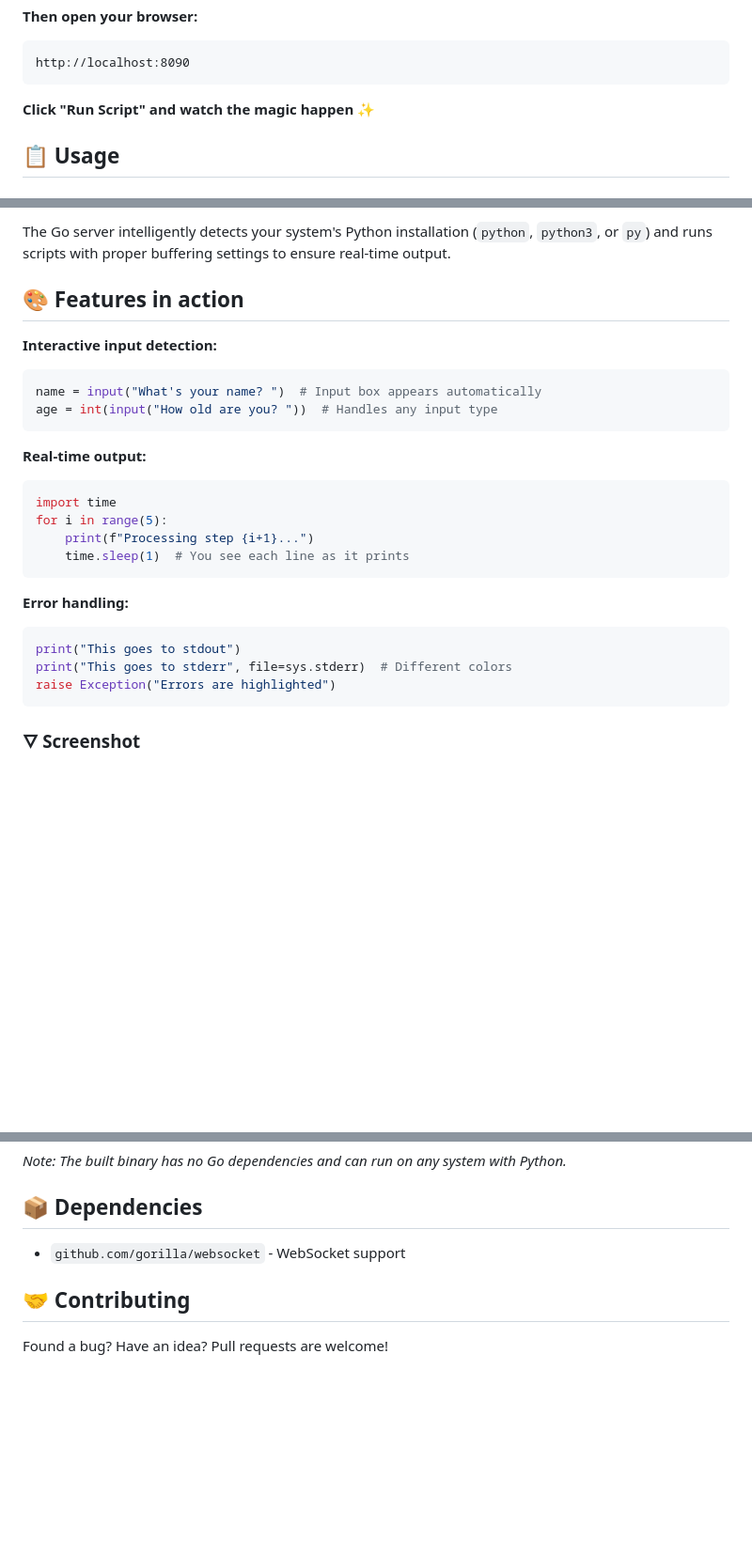
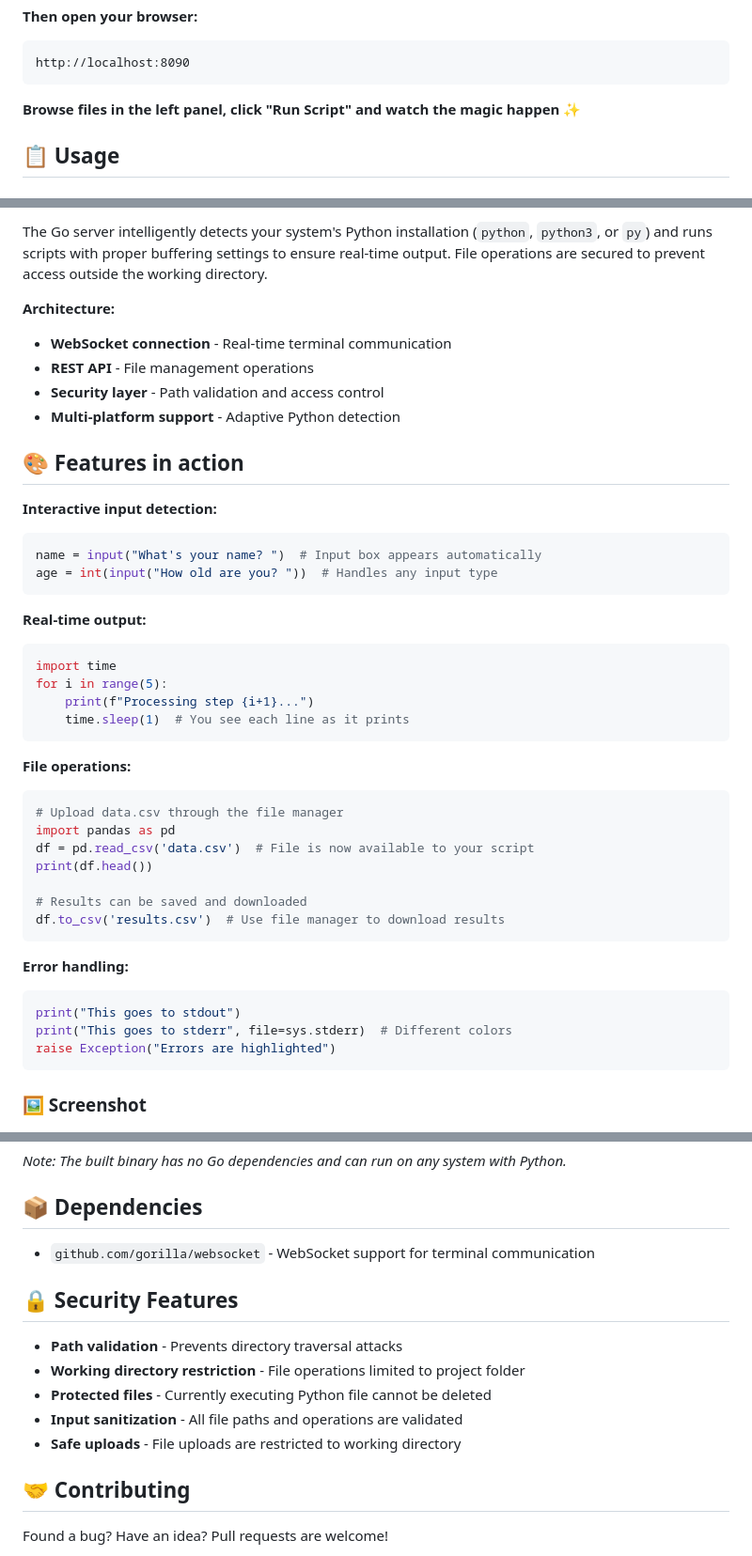
Before and after one commit to Sinamirshahi/snakeflex, a Markdown page: README.md, 3 parts joined by grey strips. Shown at 94% size. Rendered like a GitHub page; blank space fills up the shorter version.

````diff
--- a/README.md
+++ b/README.md
@@ -55,7 +57,7 @@ GOOS=linux GOARCH=amd64 go build -o snakeflex-linux
 http://localhost:8090
 ```
 
-**Click "Run Script" and watch the magic happen** ✨
+**Browse files in the left panel, click "Run Script" and watch the magic happen** ✨
 
 ## 📋 Usage
 
@@ -132,5 +163,11 @@ SnakeFlex uses WebSockets for real-time bidirectional communication between your
 
-The Go server intelligently detects your system's Python installation (`python`, `python3`, or `py`) and runs scripts with proper buffering settings to ensure real-time output.
+The Go server intelligently detects your system's Python installation (`python`, `python3`, or `py`) and runs scripts with proper buffering settings to ensure real-time output. File operations are secured to prevent access outside the working directory.
+
+**Architecture:**
+* **WebSocket connection** - Real-time terminal communication
+* **REST API** - File management operations
+* **Security layer** - Path validation and access control
+* **Multi-platform support** - Adaptive Python detection
 
 ## 🎨 Features in action
 
@@ -150,6 +187,18 @@ for i in range(5):
     time.sleep(1)  # You see each line as it prints
 ```
 
+**File operations:**
+
+```python
+# Upload data.csv through the file manager
+import pandas as pd
+df = pd.read_csv('data.csv')  # File is now available to your script
+print(df.head())
+
+# Results can be saved and downloaded
+df.to_csv('results.csv')  # Use file manager to download results
+```
+
 **Error handling:**
 
 ```python
@@ -158,6 +207,6 @@ print("This goes to stderr", file=sys.stderr)  # Different colors
 raise Exception("Errors are highlighted")
 ```
 
-### 🜄 Screenshot
+### 🖼️ Screenshot
 
 ![Screenshot of SnakeFlex Interface](screenshot.png)
@@ -178,7 +229,15 @@ raise Exception("Errors are highlighted")
 
 ## 📦 Dependencies
 
-* `github.com/gorilla/websocket` - WebSocket support
+* `github.com/gorilla/websocket` - WebSocket support for terminal communication
+
+## 🔒 Security Features
+
+* **Path validation** - Prevents directory traversal attacks
+* **Working directory restriction** - File operations limited to project folder
+* **Protected files** - Currently executing Python file cannot be deleted
+* **Input sanitization** - All file paths and operations are validated
+* **Safe uploads** - File uploads are restricted to working directory
 
 ## 🤝 Contributing
 
````
Also changed, not shown: other parts of README.md (+79 -22 lines).
